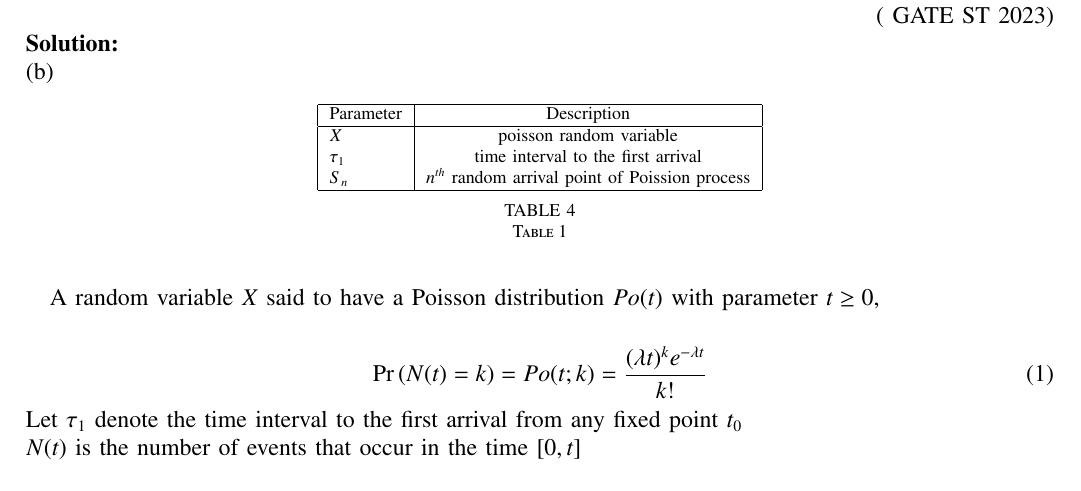
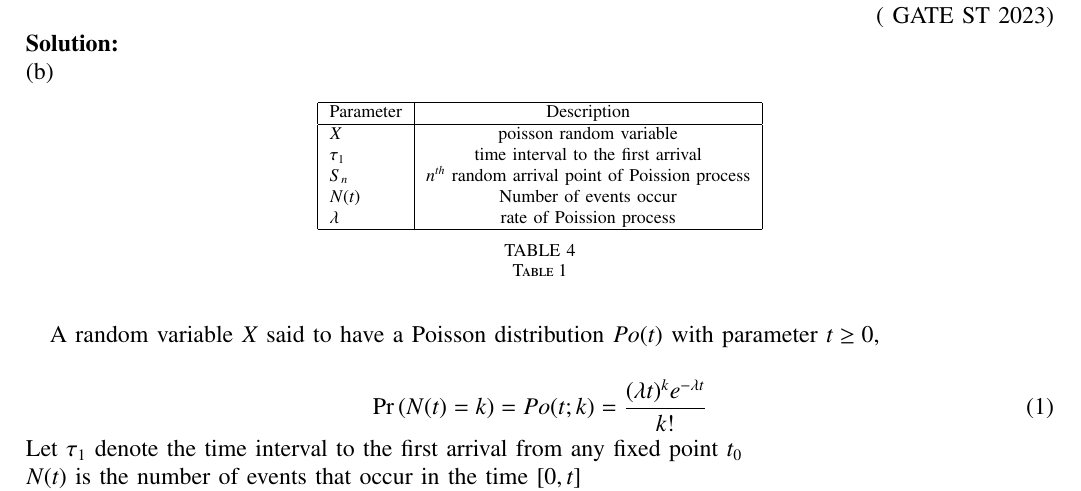
Before and after one commit to sravanthi1608/ST38, a LaTeX paper (38/main.tex): part of page 1 of 2, cut so that both start at the same text. Compiled offline with pdfLaTeX.

Commit message:
Add files via upload

```diff
--- a/38/main.tex
+++ b/38/main.tex
@@ -139,6 +139,8 @@ Which of the above statements is/are true?\\
     $X$ & poisson random variable \\
     $\tau_1$ &  time interval to the first arrival\\
     $S_n$ &  $n^{th}$ random arrival point of Poission process \\
+    $N(t)$ & Number of events occur\\
+    $\lambda$ & rate of Poission process\\
     \hline
     \end{tabular}
     \end{center}
```
Also changed, not shown: 38/main.pdf, 1 other file.
